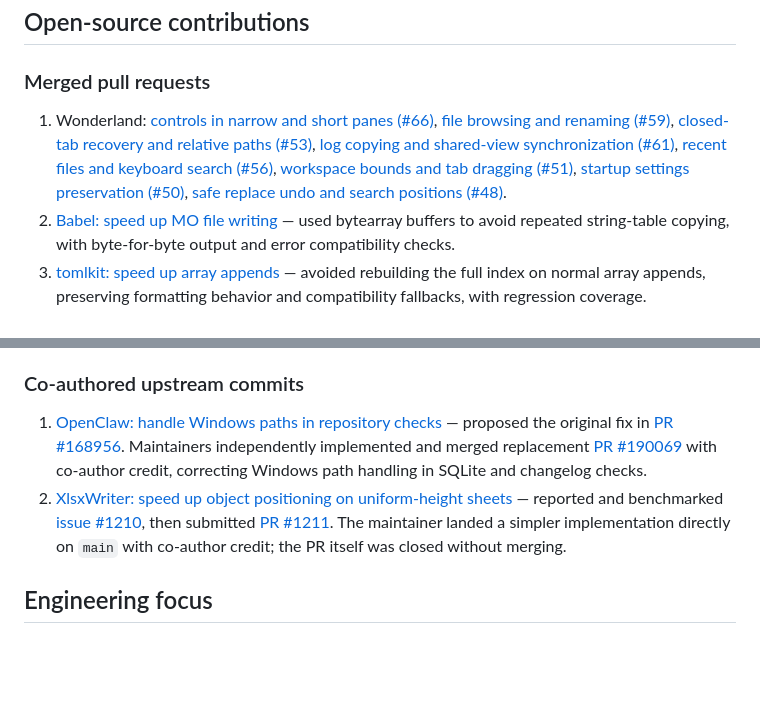
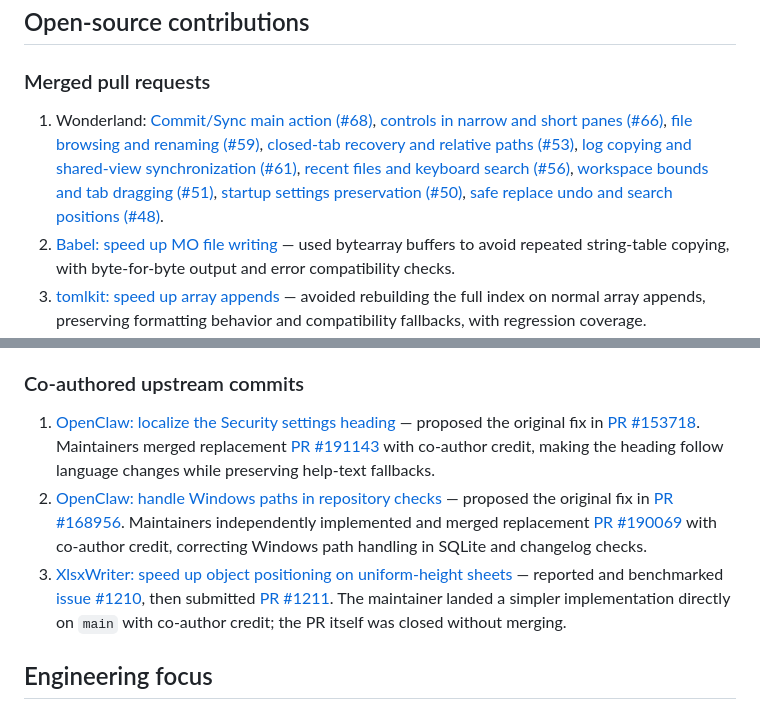
Before and after one commit to harshitgupta31415/harshitgupta31415, a Markdown page: README.md, 2 parts joined by grey strips. GitHub-like rendering; blank space fills up the shorter version.

Commit message:
Update Wonderland merge and OpenClaw co-author credit

```diff
--- a/README.md
+++ b/README.md
@@ -40,7 +40,7 @@ I am a **17-year-old developer and CTO at [Vedonyx](https://www.vedonyx.com/)**,
 
 ### Merged pull requests
 
-1. Wonderland: [controls in narrow and short panes (#66)](https://github.com/TheWonderlandStudio/Idiot_Box/pull/66), [file browsing and renaming (#59)](https://github.com/TheWonderlandStudio/Idiot_Box/pull/59), [closed-tab recovery and relative paths (#53)](https://github.com/TheWonderlandStudio/Idiot_Box/pull/53), [log copying and shared-view synchronization (#61)](https://github.com/TheWonderlandStudio/Idiot_Box/pull/61), [recent files and keyboard search (#56)](https://github.com/TheWonderlandStudio/Idiot_Box/pull/56), [workspace bounds and tab dragging (#51)](https://github.com/TheWonderlandStudio/Idiot_Box/pull/51), [startup settings preservation (#50)](https://github.com/TheWonderlandStudio/Idiot_Box/pull/50), [safe replace undo and search positions (#48)](https://github.com/TheWonderlandStudio/Idiot_Box/pull/48).
+1. Wonderland: [Commit/Sync main action (#68)](https://github.com/TheWonderlandStudio/Idiot_Box/pull/68), [controls in narrow and short panes (#66)](https://github.com/TheWonderlandStudio/Idiot_Box/pull/66), [file browsing and renaming (#59)](https://github.com/TheWonderlandStudio/Idiot_Box/pull/59), [closed-tab recovery and relative paths (#53)](https://github.com/TheWonderlandStudio/Idiot_Box/pull/53), [log copying and shared-view synchronization (#61)](https://github.com/TheWonderlandStudio/Idiot_Box/pull/61), [recent files and keyboard search (#56)](https://github.com/TheWonderlandStudio/Idiot_Box/pull/56), [workspace bounds and tab dragging (#51)](https://github.com/TheWonderlandStudio/Idiot_Box/pull/51), [startup settings preservation (#50)](https://github.com/TheWonderlandStudio/Idiot_Box/pull/50), [safe replace undo and search positions (#48)](https://github.com/TheWonderlandStudio/Idiot_Box/pull/48).
 2. [Babel: speed up MO file writing](https://github.com/python-babel/babel/pull/1376) — used bytearray buffers to avoid repeated string-table copying, with byte-for-byte output and error compatibility checks.
 3. [tomlkit: speed up array appends](https://github.com/python-poetry/tomlkit/pull/666) — avoided rebuilding the full index on normal array appends, preserving formatting behavior and compatibility fallbacks, with regression coverage.
 4. [fsspec: speed up TAR file listing](https://github.com/fsspec/filesystem_spec/pull/2304) — avoided repeated directory-cache scans, with up to **221.795× faster warm TAR listings** in Django-source benchmarks (476.572 ms → 2.149 ms), plus compatibility fallbacks and regression tests.
@@ -56,8 +56,9 @@ I am a **17-year-old developer and CTO at [Vedonyx](https://www.vedonyx.com/)**,
 
 ### Co-authored upstream commits
 
-1. [OpenClaw: handle Windows paths in repository checks](https://github.com/openclaw/openclaw/commit/c9569e415c92416497f25d2352dac69282a852b2) — proposed the original fix in [PR #168956](https://github.com/openclaw/openclaw/pull/168956). Maintainers independently implemented and merged replacement [PR #190069](https://github.com/openclaw/openclaw/pull/190069) with co-author credit, correcting Windows path handling in SQLite and changelog checks.
-2. [XlsxWriter: speed up object positioning on uniform-height sheets](https://github.com/jmcnamara/XlsxWriter/commit/a039e83dacf1631d6d19b59f4217c79db8f76160) — reported and benchmarked [issue #1210](https://github.com/jmcnamara/XlsxWriter/issues/1210), then submitted [PR #1211](https://github.com/jmcnamara/XlsxWriter/pull/1211). The maintainer landed a simpler implementation directly on `main` with co-author credit; the PR itself was closed without merging.
+1. [OpenClaw: localize the Security settings heading](https://github.com/openclaw/openclaw/commit/8618ce35896c66f93523211706ad9ee314273573) — proposed the original fix in [PR #153718](https://github.com/openclaw/openclaw/pull/153718). Maintainers merged replacement [PR #191143](https://github.com/openclaw/openclaw/pull/191143) with co-author credit, making the heading follow language changes while preserving help-text fallbacks.
+2. [OpenClaw: handle Windows paths in repository checks](https://github.com/openclaw/openclaw/commit/c9569e415c92416497f25d2352dac69282a852b2) — proposed the original fix in [PR #168956](https://github.com/openclaw/openclaw/pull/168956). Maintainers independently implemented and merged replacement [PR #190069](https://github.com/openclaw/openclaw/pull/190069) with co-author credit, correcting Windows path handling in SQLite and changelog checks.
+3. [XlsxWriter: speed up object positioning on uniform-height sheets](https://github.com/jmcnamara/XlsxWriter/commit/a039e83dacf1631d6d19b59f4217c79db8f76160) — reported and benchmarked [issue #1210](https://github.com/jmcnamara/XlsxWriter/issues/1210), then submitted [PR #1211](https://github.com/jmcnamara/XlsxWriter/pull/1211). The maintainer landed a simpler implementation directly on `main` with co-author credit; the PR itself was closed without merging.
 
 ## Engineering focus
 
```
